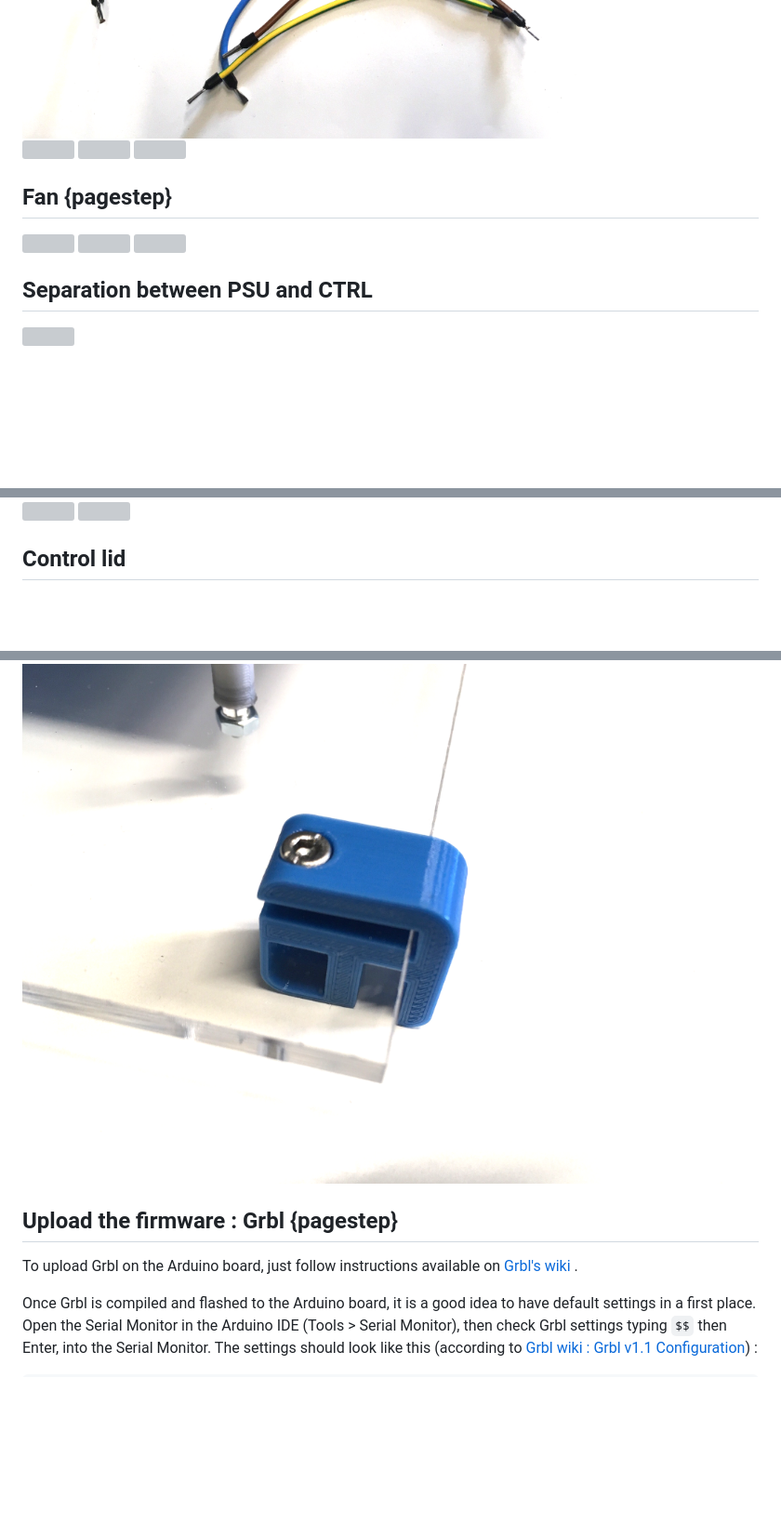
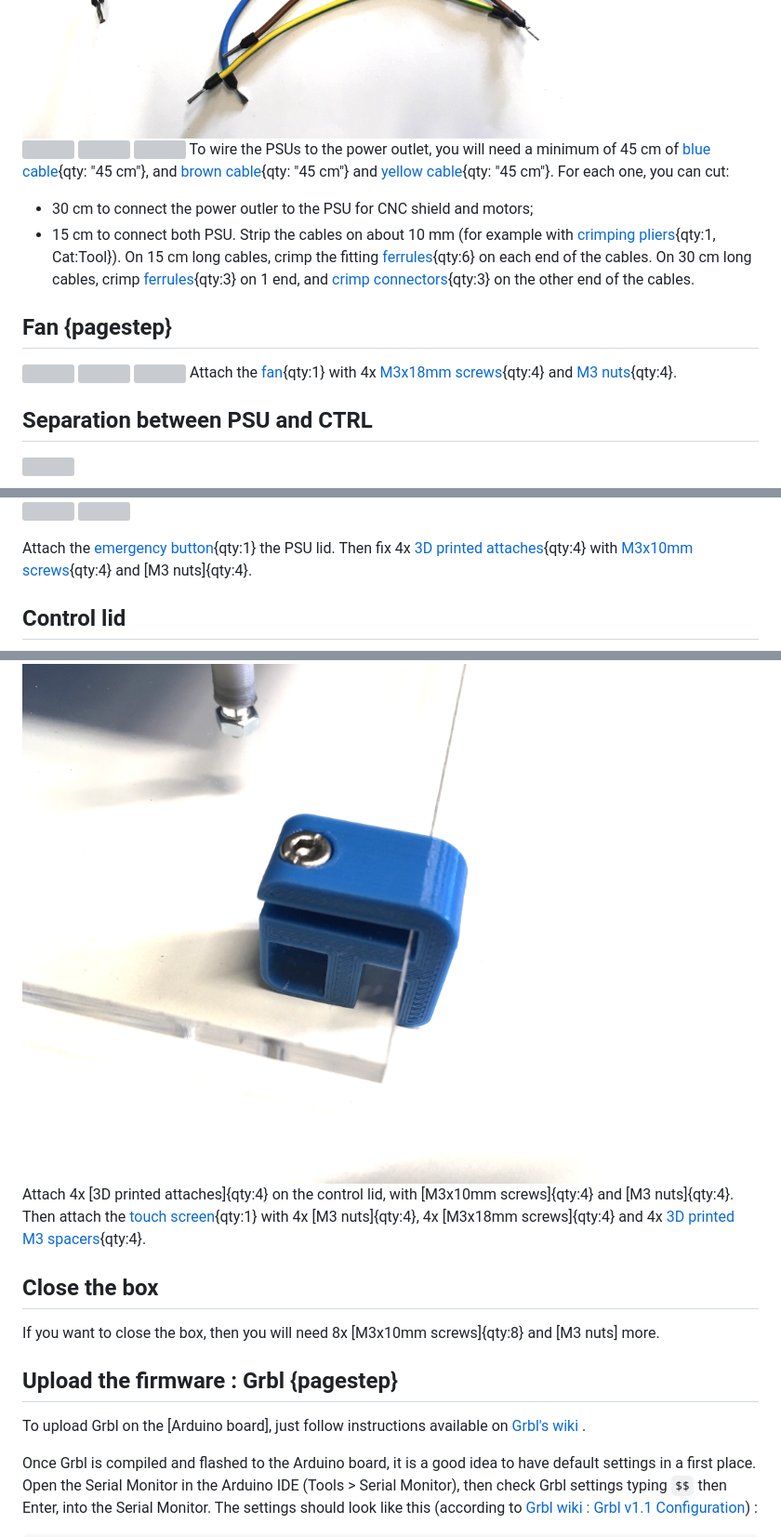
Before and after one commit to mathiaslec/open-lab-frame, a Markdown page: gitbuilding/psu_control.md, 3 parts joined by grey strips. Shown: that part at 93% size. Drawn GitHub-style; blank space fills up the shorter version; grey boxes are pictures that could not be loaded.

Commit message:
add gitbuilding text for PSU CTRL box

````diff
--- a/gitbuilding/psu_control.md
+++ b/gitbuilding/psu_control.md
@@ -36,11 +44,16 @@ Glue the PMMA sheets you just cut with [glue for acrylic sheets](Parts.yaml#Acry
 ![](images/wires_attached.png)
 ![](images/wires_psu.png)
 ![](images/wires_outlet.png)
+To wire the PSUs to the power outlet, you will need a minimum of 45 cm of [blue cable](Parts.yaml#blue_cable){qty: "45 cm"}, and [brown cable](Parts.yaml#brown_cable){qty: "45 cm"} and [yellow cable](Parts.yaml#yellow_cable){qty: "45 cm"}. For each one, you can cut:
+* 30 cm to connect the power outler to the PSU for CNC shield and motors;
+* 15 cm to connect both PSU.
+Strip the cables on about 10 mm (for example with [crimping pliers](Parts.yaml#crimpingPliers){qty:1, Cat:Tool}). On 15 cm long cables,  crimp the fitting [ferrules](Parts.yaml#ferrules){qty:6} on each end of the cables. On 30 cm long cables, crimp [ferrules](Parts.yaml#ferrules){qty:3} on 1 end, and [crimp connectors](Parts.yaml#crimpConn){qty:3} on the other end of the cables.
 
 ## Fan {pagestep}
 ![](images/fan.png)
 ![](images/fan_power.png)
 ![](images/fan_psu.png)
+Attach the [fan](Parts.yaml#fan){qty:1} with 4x [M3x18mm screws](Parts.yaml#M3x18mm){qty:4} and [M3 nuts](Parts.yaml#M3nut){qty:4}.
 
 ## Separation between PSU and CTRL
 ![](images/separation_psu.png)
@@ -74,13 +92,20 @@ Glue the PMMA sheets you just cut with [glue for acrylic sheets](Parts.yaml#Acry
 ![](images/lid-psu_box.png)
 ![](images/lid-psu_box_at.png)
 
+Attach the [emergency button](Parts.yaml#EmergencyButton){qty:1} the PSU lid. Then fix 4x [3D printed attaches](files/stl/lid_attach.stl){qty:4} with [M3x10mm screws](Parts.yaml#M3x10mm){qty:4} and [M3 nuts]{qty:4}.
+
 ## Control lid
 ![](images/lid_ctrl.png)
 ![](images/screen_at.png)
 ![](images/lid_at2.png)
+Attach 4x [3D printed attaches]{qty:4} on the control lid, with [M3x10mm screws]{qty:4} and [M3 nuts]{qty:4}.
+Then attach the [touch screen](Parts.yaml#TouchScreen){qty:1} with 4x [M3 nuts]{qty:4}, 4x [M3x18mm screws]{qty:4} and 4x [3D printed M3 spacers](files/stl/M3_spacer.stl){qty:4}.
+
+## Close the box
+If you want to close the box, then you will need 8x [M3x10mm screws]{qty:8} and [M3 nuts] more.
 
 ## Upload the firmware : Grbl {pagestep}
-To upload Grbl on the Arduino board, just follow instructions available on [Grbl's wiki ](https://github.com/gnea/grbl/wiki/Compiling-Grbl).
+To upload Grbl on the [Arduino board], just follow instructions available on [Grbl's wiki ](https://github.com/gnea/grbl/wiki/Compiling-Grbl).
 
 Once Grbl is compiled and flashed to the Arduino board, it is a good idea to have default settings in a first place. Open the Serial Monitor in the Arduino IDE (Tools > Serial Monitor), then check Grbl settings typing `$$` then Enter, into the Serial Monitor. The settings should look like this (according to [Grbl wiki : Grbl v1.1 Configuration](https://github.com/gnea/grbl/wiki/Grbl-v1.1-Configuration)) :
 ```
````
Also changed, not shown: other parts of gitbuilding/psu_control.md (+14 -1 lines), gitbuilding/index.md (+0 -2 lines), gitbuilding/images/box1.png (added), gitbuilding/images/box2.png (added), gitbuilding/images/box3.png (added), gitbuilding/images/box4.png (added), 6 other files.
